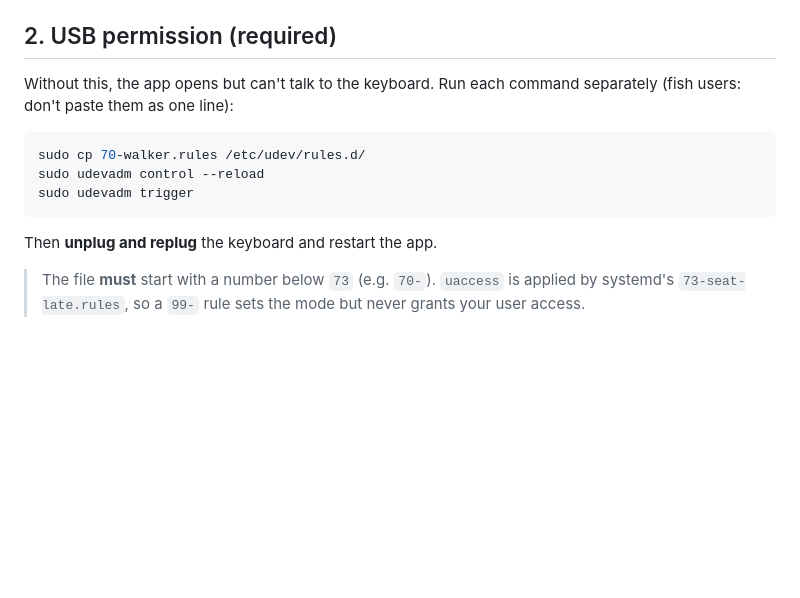
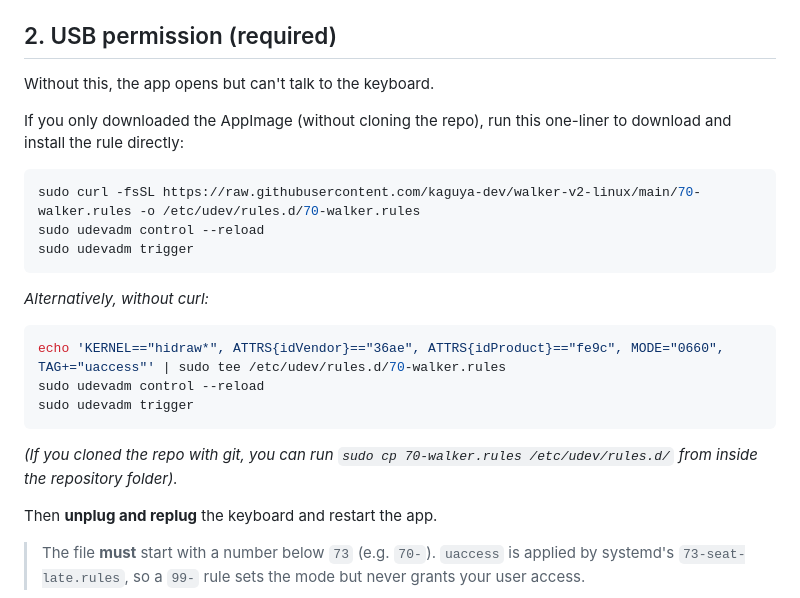
Before and after one commit to kaguya-dev/walker-v2-linux, a Markdown page: README.md, the part around the change. Drawn GitHub-style; blank space fills up the shorter version.

Commit message:
docs: clarify udev rule installation for non-git users

````diff
--- a/README.md
+++ b/README.md
@@ -33,13 +33,24 @@ Optional icon: `cp app/main/assets/icon.png ~/.local/share/icons/hicolor/512x512
 
 ## 2. USB permission (required)
 
-Without this, the app opens but can't talk to the keyboard. Run each command separately (fish users: don't paste them as one line):
+Without this, the app opens but can't talk to the keyboard.
+
+If you only downloaded the AppImage (without cloning the repo), run this one-liner to download and install the rule directly:
 
 ```bash
-sudo cp 70-walker.rules /etc/udev/rules.d/
+sudo curl -fsSL https://raw.githubusercontent.com/kaguya-dev/walker-v2-linux/main/70-walker.rules -o /etc/udev/rules.d/70-walker.rules
 sudo udevadm control --reload
 sudo udevadm trigger
 ```
+
+*Alternatively, without curl:*
+```bash
+echo 'KERNEL=="hidraw*", ATTRS{idVendor}=="36ae", ATTRS{idProduct}=="fe9c", MODE="0660", TAG+="uaccess"' | sudo tee /etc/udev/rules.d/70-walker.rules
+sudo udevadm control --reload
+sudo udevadm trigger
+```
+
+*(If you cloned the repo with git, you can run `sudo cp 70-walker.rules /etc/udev/rules.d/` from inside the repository folder).*
 
 Then **unplug and replug** the keyboard and restart the app.
 
````
